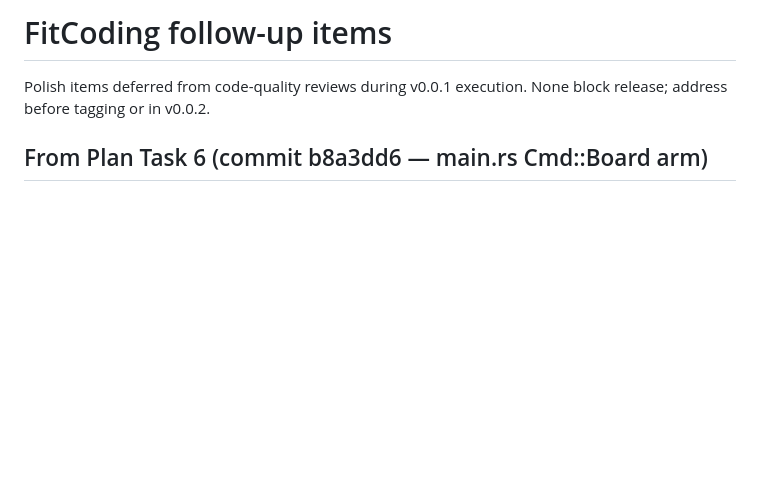
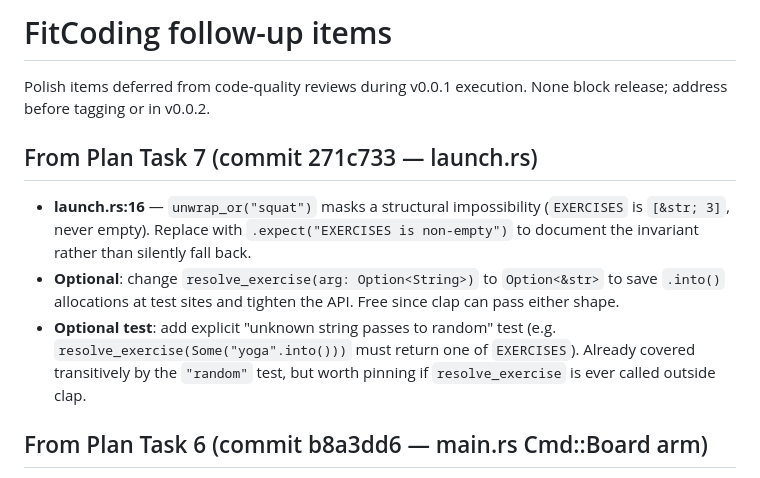
Before and after one commit to AndrewWayne/FitCoding, a Markdown page: docs/superpowers/followups.md, the part around the change. GitHub-like rendering; blank space fills up the shorter version.

Commit message:
docs: track task 7 follow-ups (unwrap_or, API tightening)

```diff
--- a/docs/superpowers/followups.md
+++ b/docs/superpowers/followups.md
@@ -1,6 +1,12 @@
 # FitCoding follow-up items
 
 Polish items deferred from code-quality reviews during v0.0.1 execution. None block release; address before tagging or in v0.0.2.
+
+## From Plan Task 7 (commit 271c733 — launch.rs)
+
+- **launch.rs:16** — `unwrap_or("squat")` masks a structural impossibility (`EXERCISES` is `[&str; 3]`, never empty). Replace with `.expect("EXERCISES is non-empty")` to document the invariant rather than silently fall back.
+- **Optional**: change `resolve_exercise(arg: Option<String>)` to `Option<&str>` to save `.into()` allocations at test sites and tighten the API. Free since clap can pass either shape.
+- **Optional test**: add explicit "unknown string passes to random" test (e.g. `resolve_exercise(Some("yoga".into()))` must return one of `EXERCISES`). Already covered transitively by the `"random"` test, but worth pinning if `resolve_exercise` is ever called outside clap.
 
 ## From Plan Task 6 (commit b8a3dd6 — main.rs Cmd::Board arm)
 
```
